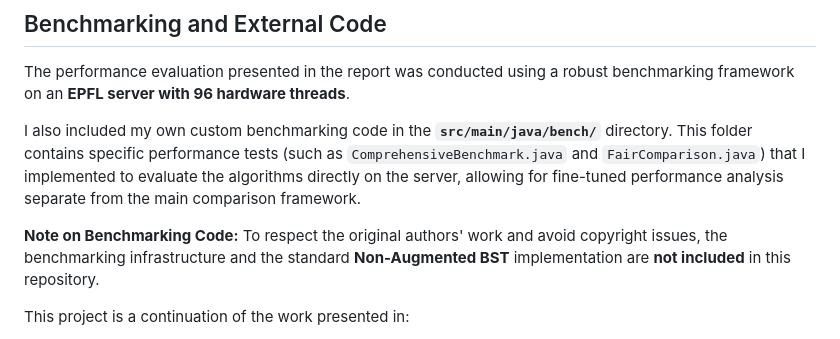
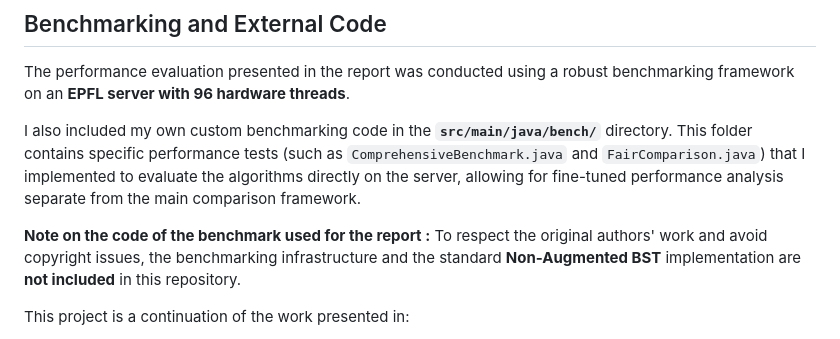
Before and after one commit to nboulud/concurrent-bst-baseline, a Markdown page: README.md, the part around the change. GitHub-like rendering.

Commit message:
Update note on benchmarking code in README

```diff
--- a/README.md
+++ b/README.md
@@ -23,7 +23,7 @@ The performance evaluation presented in the report was conducted using a robust
 
 I also included my own custom benchmarking code in the **`src/main/java/bench/`** directory. This folder contains specific performance tests (such as `ComprehensiveBenchmark.java` and `FairComparison.java`) that I implemented to evaluate the algorithms directly on the server, allowing for fine-tuned performance analysis separate from the main comparison framework.
 
-**Note on Benchmarking Code:**
+**Note on the code of the benchmark used for the report :**
 To respect the original authors' work and avoid copyright issues, the benchmarking infrastructure and the standard **Non-Augmented BST** implementation are **not included** in this repository.
 
 This project is a continuation of the work presented in:
```
